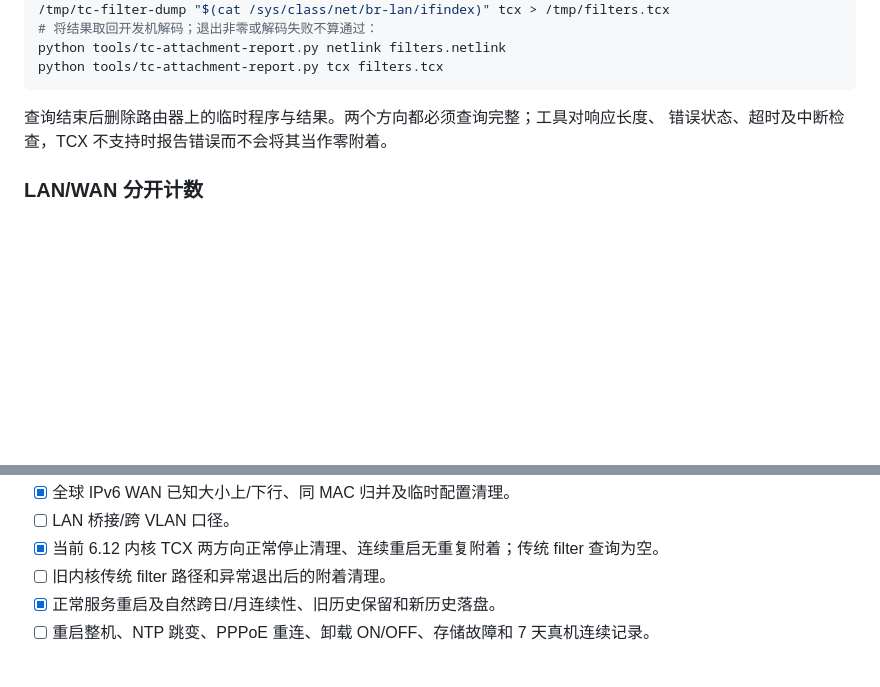
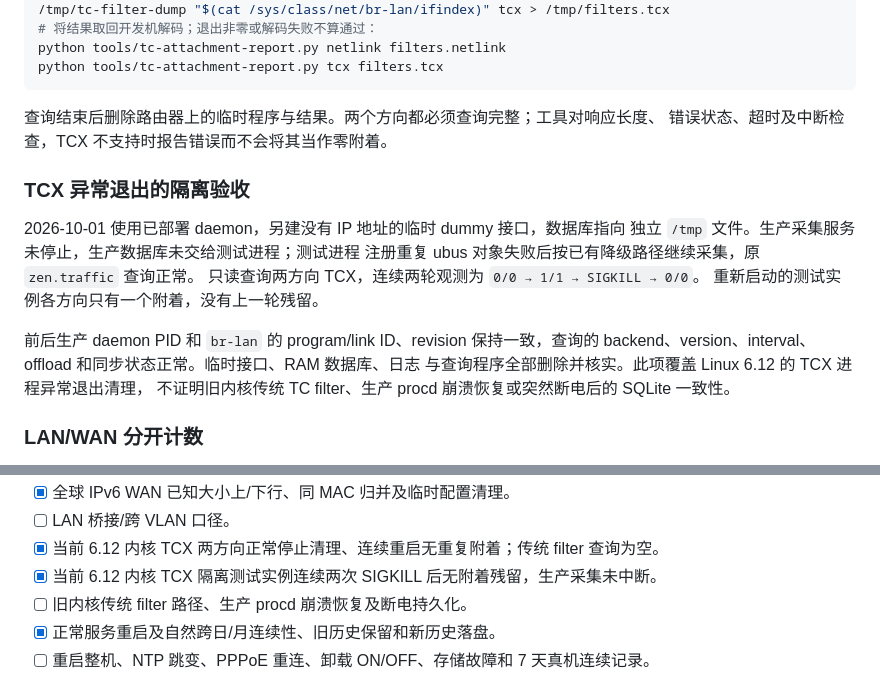
Before and after one commit to zdabing/luci-zen, a Markdown page: docs/TESTING.md, 2 parts joined by grey strips. Rendered like a GitHub page; blank space fills up the shorter version.

Commit message:
docs: verify isolated TCX SIGKILL cleanup on R5C

```diff
--- a/docs/TESTING.md
+++ b/docs/TESTING.md
@@ -175,6 +175,19 @@ python tools/tc-attachment-report.py tcx filters.tcx
 查询结束后删除路由器上的临时程序与结果。两个方向都必须查询完整；工具对响应长度、
 错误状态、超时及中断检查，TCX 不支持时报告错误而不会将其当作零附着。
 
+### TCX 异常退出的隔离验收
+
+2026-10-01 使用已部署 daemon，另建没有 IP 地址的临时 dummy 接口，数据库指向
+独立 `/tmp` 文件。生产采集服务未停止，生产数据库未交给测试进程；测试进程
+注册重复 ubus 对象失败后按已有降级路径继续采集，原 `zen.traffic` 查询正常。
+只读查询两方向 TCX，连续两轮观测为 `0/0 → 1/1 → SIGKILL → 0/0`。
+重新启动的测试实例各方向只有一个附着，没有上一轮残留。
+
+前后生产 daemon PID 和 `br-lan` 的 program/link ID、revision 保持一致，查询的
+backend、version、interval、offload 和同步状态正常。临时接口、RAM 数据库、日志
+与查询程序全部删除并核实。此项覆盖 Linux 6.12 的 TCX 进程异常退出清理，
+不证明旧内核传统 TC filter、生产 procd 崩溃恢复或突然断电后的 SQLite 一致性。
+
 ### LAN/WAN 分开计数
 
 `getDevices` 的今日/本月/累计是 WAN+LAN 合计，不能据它单独判断 LAN 是否误入
@@ -264,7 +277,8 @@ R5C 新增包验证使用 [R5C pinned package acceptance](../.github/workflows/r
 - [x] 全球 IPv6 WAN 已知大小上/下行、同 MAC 归并及临时配置清理。
 - [ ] LAN 桥接/跨 VLAN 口径。
 - [x] 当前 6.12 内核 TCX 两方向正常停止清理、连续重启无重复附着；传统 filter 查询为空。
-- [ ] 旧内核传统 filter 路径和异常退出后的附着清理。
+- [x] 当前 6.12 内核 TCX 隔离测试实例连续两次 SIGKILL 后无附着残留，生产采集未中断。
+- [ ] 旧内核传统 filter 路径、生产 procd 崩溃恢复及断电持久化。
 - [x] 正常服务重启及自然跨日/月连续性、旧历史保留和新历史落盘。
 - [ ] 重启整机、NTP 跳变、PPPoE 重连、卸载 ON/OFF、存储故障和 7 天真机连续记录。
 
```
